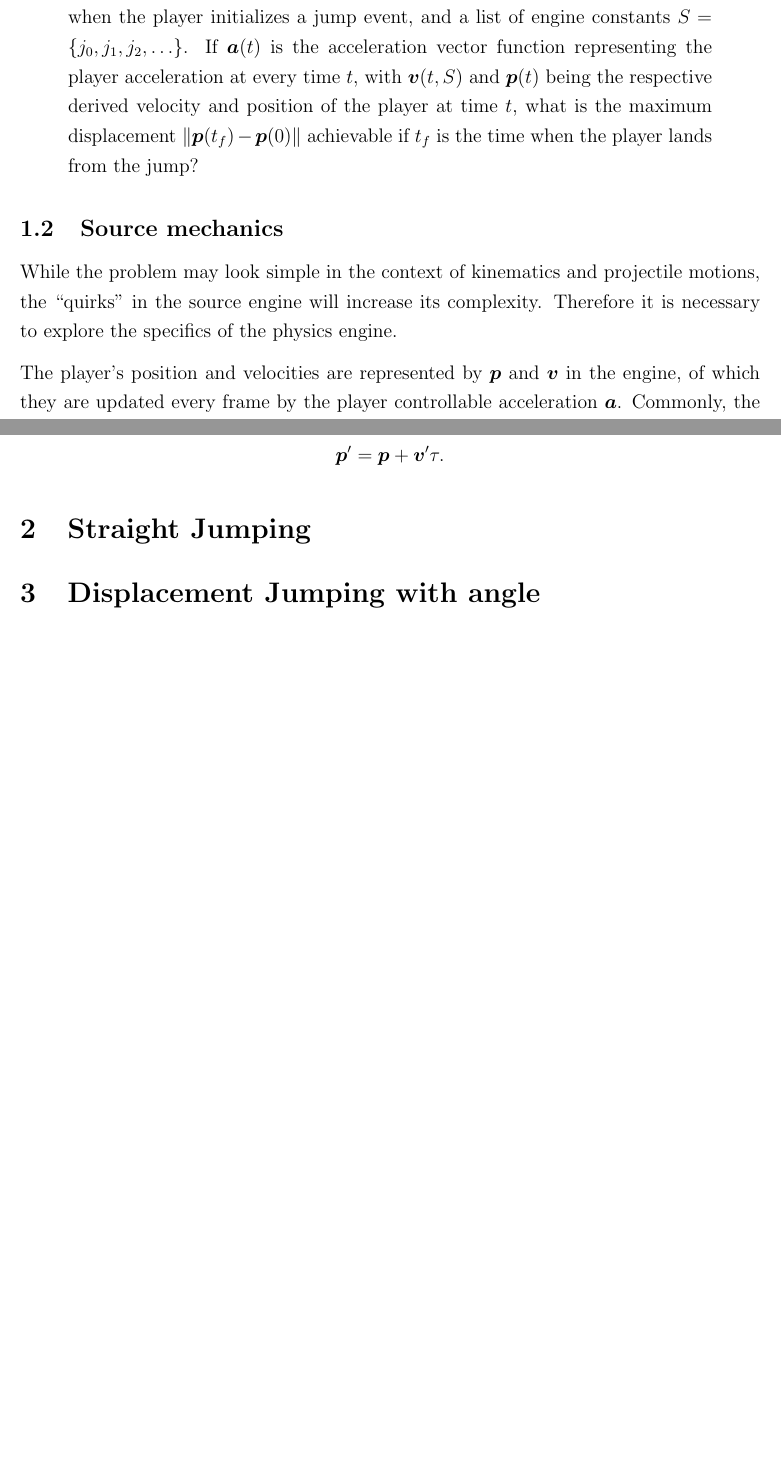
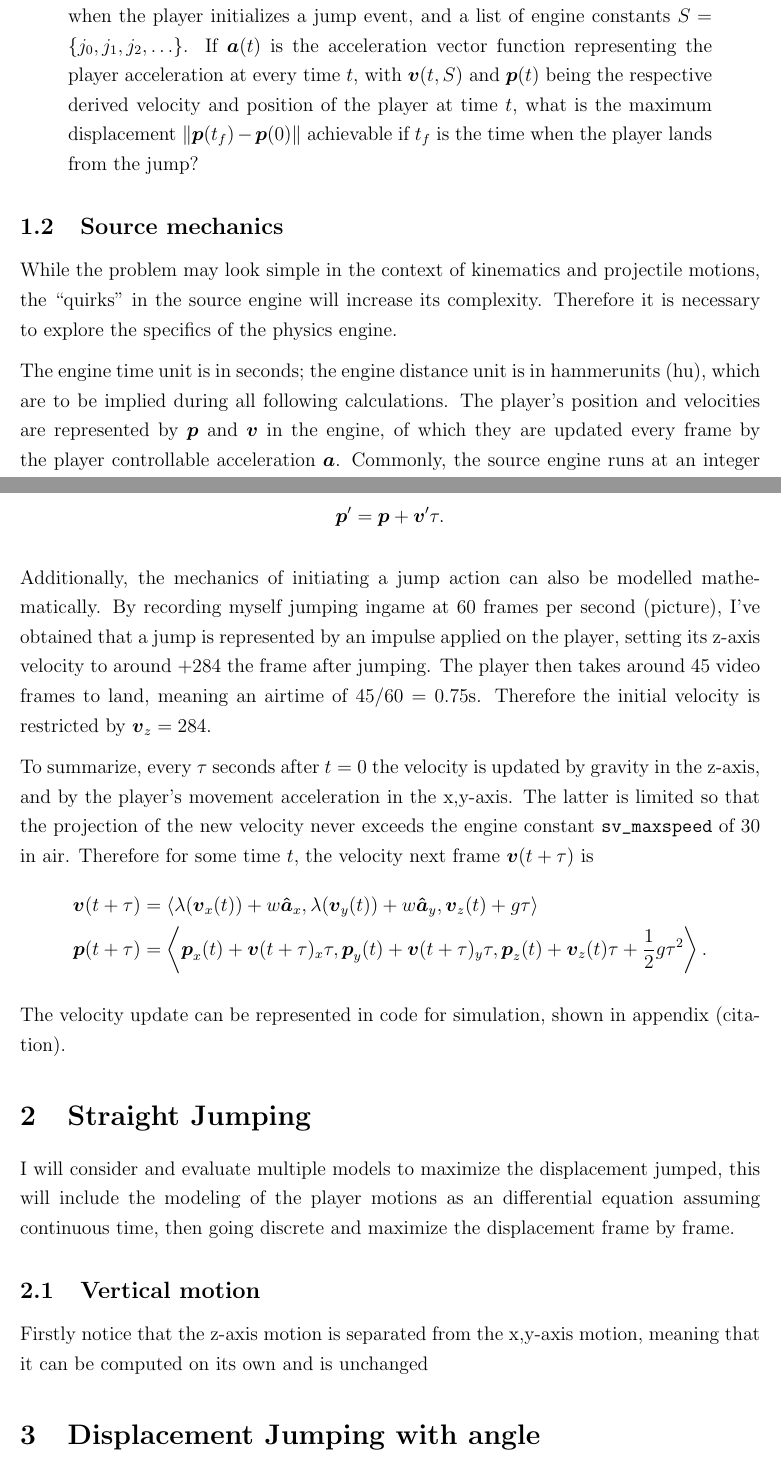
Before and after one commit to Troppydash/IAProjects, a LaTeX document (EE/jump/jump.tex): two parts of pages 4 and 6 of 6, joined at a grey line, cut so that both start at the same text, the shorter picture padded with empty space. Compiled offline with pdfLaTeX.

Commit message:
Finished Intro

```diff
--- a/EE/jump/jump.tex
+++ b/EE/jump/jump.tex
@@ -1,6 +1,6 @@
 \documentclass[a4paper,12pt]{article}
+\usepackage[utf8]{inputenc}
 \usepackage[a4paper,margin=1in,footskip=0.25in]{geometry}
-\usepackage[utf8]{inputenc}
 
 % science
 \usepackage{amsmath}
@@ -126,7 +126,7 @@
 
 \title{The Optimization of Air Movements within a Video Game Jump Action}
 
-\author{Word Count: < 4000}
+\author{Word Count: $<$ 4000}
 \date{}
 
 \begin{document}
@@ -189,7 +189,7 @@ The problem can be formally defined as so:
 \subsection{Source mechanics}
 While the problem may look simple in the context of kinematics and projectile motions, the ``quirks'' in the source engine will increase its complexity. Therefore it is necessary to explore the specifics of the physics engine.
 
-The player's position and velocities are represented by $\tp$ and $\tv$ in the engine, of which they are updated every frame by the player controllable acceleration $\ta$. Commonly, the source engine runs at an integer number of frames per second (citation), $64$ will be used from now. Let $\tau$ be the time between frames (also know as $\Delta t$) and it has a value of $\tau = \frac{1}{64} \approx 0.0156 \si{s}$. For every $\tau$ seconds after $t=0$, the velocity is updated as so (citations):
+The engine time unit is in seconds; the engine distance unit is in hammerunits (hu), which are to be implied during all following calculations. The player's position and velocities are represented by $\tp$ and $\tv$ in the engine, of which they are updated every frame by the player controllable acceleration $\ta$. Commonly, the source engine runs at an integer number of frames per second (citation), $64$ will be used from now. Let $\tau$ be the time between frames (also know as $\Delta t$) and it has a value of $\tau = \frac{1}{64} \approx 0.0156 \si{s}$. For every $\tau$ seconds after $t=0$, the velocity is updated as so (citations):
 \begin{enumerate}
     \item Apply gravitational acceleration
     \item Apply friction onto velocity
@@ -239,12 +239,25 @@ with the position being updated without interpolation ($\tp'$):
     \tp' = \tp + \tv' \tau.
 \]
 
+% jumping mechanics
+% took 45 frames, v0 = 284hu/s, 60fps
+Additionally, the mechanics of initiating a jump action can also be modelled mathematically. By recording myself jumping ingame at 60 frames per second (picture), I've obtained that a jump is represented by an impulse applied on the player, setting its z-axis velocity to around $+284$ the frame after jumping. The player then takes around $45$ video frames to land, meaning an airtime of $45 / 60 =0.75 \si{s}$. Therefore the initial velocity is restricted by $\tv_z = 284$.
+
 % summarize
+To summarize, every $\tau$ seconds after $t=0$ the velocity is updated by gravity in the z-axis, and by the player's movement acceleration in the x,y-axis. The latter is limited so that the projection of the new velocity never exceeds the engine constant \verb|sv_maxspeed| of 30 in air. Therefore for some time $t$, the velocity next frame $\tv(t+\tau)$ is
+\begin{align*}
+    \tv(t+\tau) &= \tang{\lambda(\tv_x(t)) + w \tunit{a}_x, \lambda(\tv_y(t)) + w\tunit{a}_y,\tv_z(t) + g\tau}\\
+    \tp(t+\tau) &= \tang{\tp_x(t) + \tv(t+\tau)_x \tau, \tp_y(t) + \tv(t+\tau)_y \tau, \tp_z(t) + \tv_z(t)\tau + \frac{1}{2}g\tau^2}.
+\end{align*}
 
+The velocity update can be represented in code for simulation, shown in appendix (citation).
 
 \section{Straight Jumping}
+% main is with straight jumping
+I will consider and evaluate multiple models to maximize the displacement jumped, this will include the modeling of the player motions as an differential equation assuming continuous time, then going discrete and maximize the displacement frame by frame.
 
-% main is with straight jumping
+\subsection{Vertical motion}
+Firstly notice that the z-axis motion is separated from the x,y-axis motion, meaning that it can be computed on its own and is unchanged
 
 \section{Displacement Jumping with angle}
 % extension is displacement given angle.
```
Also changed, not shown: EE/jump/jump.tex (2 more changed lines).
